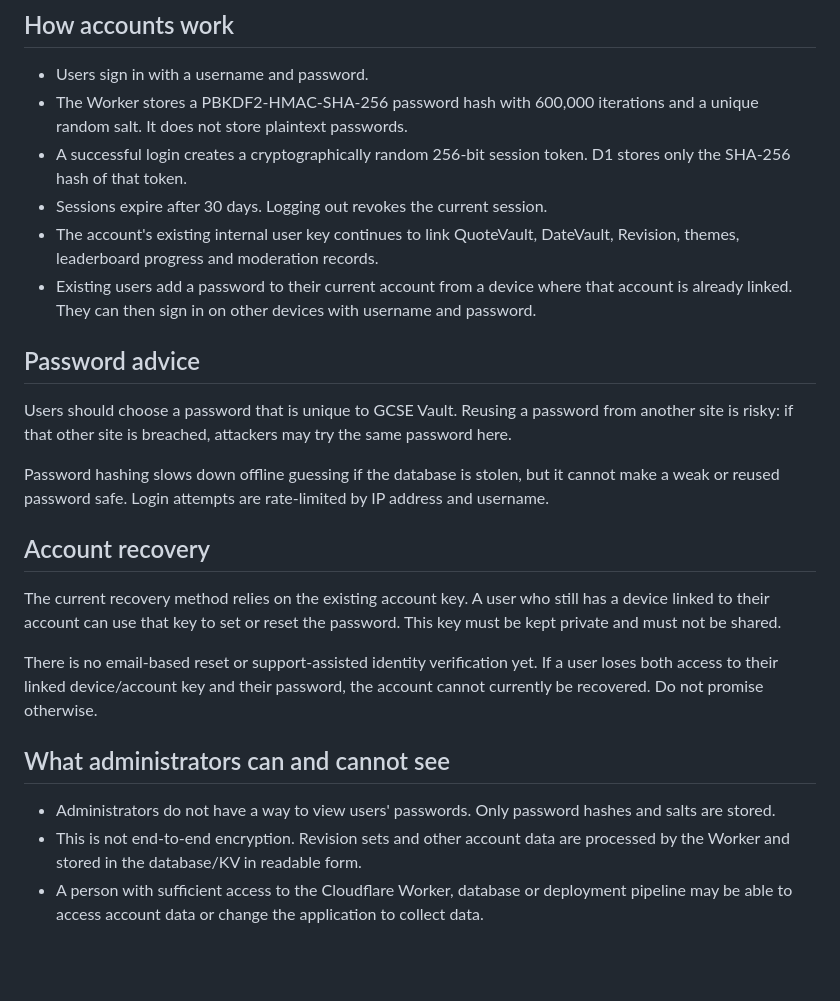
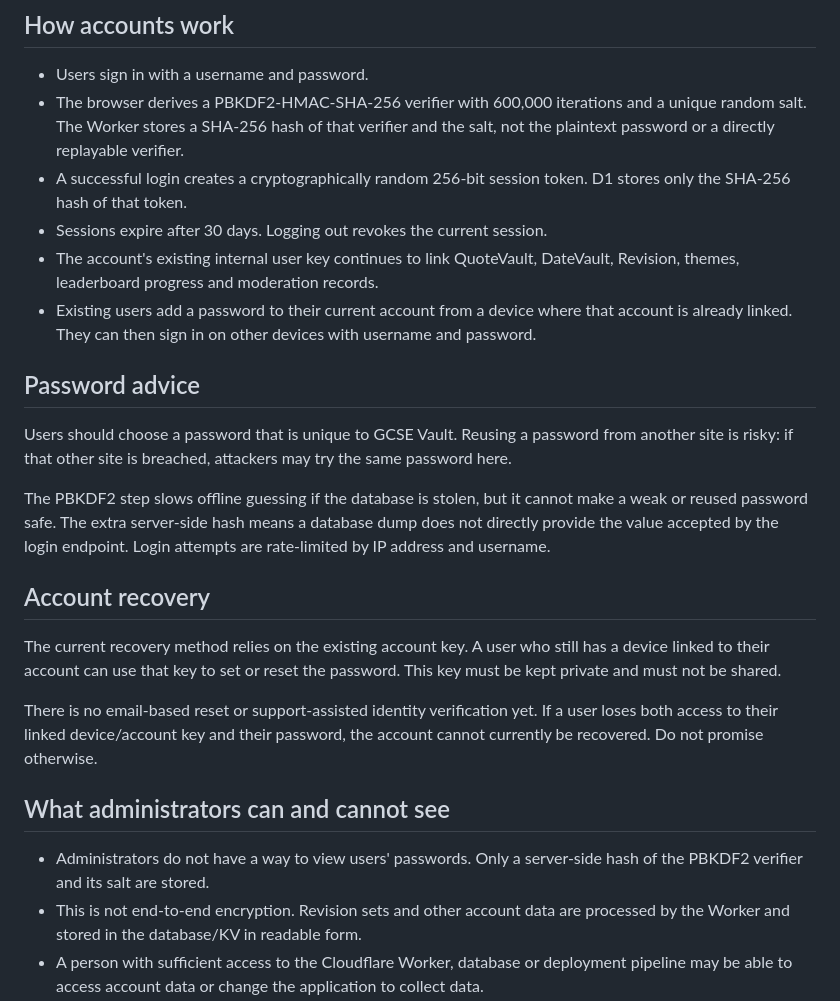
Before and after one commit to Blagos1195/GcseVault, a Markdown page: SECURITY_DESIGN.md, the part around the change. Rendered like a GitHub page; blank space fills up the shorter version.

Commit message:
Clarify browser-derived password verifier and stored hash

```diff
--- a/SECURITY_DESIGN.md
+++ b/SECURITY_DESIGN.md
@@ -3,7 +3,7 @@
 ## How accounts work
 
 - Users sign in with a username and password.
-- The Worker stores a PBKDF2-HMAC-SHA-256 password hash with 600,000 iterations and a unique random salt. It does not store plaintext passwords.
+- The browser derives a PBKDF2-HMAC-SHA-256 verifier with 600,000 iterations and a unique random salt. The Worker stores a SHA-256 hash of that verifier and the salt, not the plaintext password or a directly replayable verifier.
 - A successful login creates a cryptographically random 256-bit session token. D1 stores only the SHA-256 hash of that token.
 - Sessions expire after 30 days. Logging out revokes the current session.
 - The account's existing internal user key continues to link QuoteVault, DateVault, Revision, themes, leaderboard progress and moderation records.
@@ -13,7 +13,7 @@
 
 Users should choose a password that is unique to GCSE Vault. Reusing a password from another site is risky: if that other site is breached, attackers may try the same password here.
 
-Password hashing slows down offline guessing if the database is stolen, but it cannot make a weak or reused password safe. Login attempts are rate-limited by IP address and username.
+The PBKDF2 step slows offline guessing if the database is stolen, but it cannot make a weak or reused password safe. The extra server-side hash means a database dump does not directly provide the value accepted by the login endpoint. Login attempts are rate-limited by IP address and username.
 
 ## Account recovery
 
@@ -23,7 +23,7 @@ There is no email-based reset or support-assisted identity verification yet. If
 
 ## What administrators can and cannot see
 
-- Administrators do not have a way to view users' passwords. Only password hashes and salts are stored.
+- Administrators do not have a way to view users' passwords. Only a server-side hash of the PBKDF2 verifier and its salt are stored.
 - This is not end-to-end encryption. Revision sets and other account data are processed by the Worker and stored in the database/KV in readable form.
 - A person with sufficient access to the Cloudflare Worker, database or deployment pipeline may be able to access account data or change the application to collect data.
 - This is a proportionate design for study progress and revision sets, not a system for sensitive personal, financial or medical information.
```
